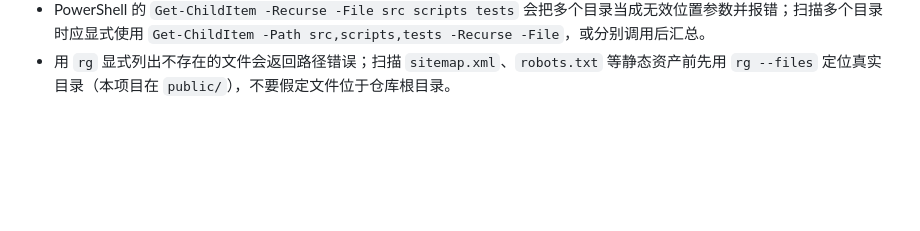
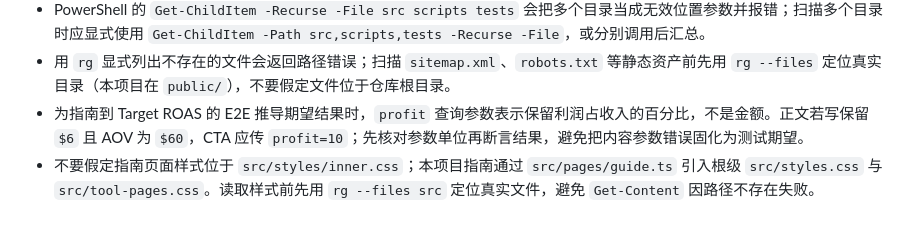
Before and after one commit to redreamality/roasbreak, a Markdown page: AGENTS.md, the part around the change. GitHub-like rendering; blank space fills up the shorter version.

Commit message:
docs: clarify retained profit query units

```diff
--- a/AGENTS.md
+++ b/AGENTS.md
@@ -99,3 +99,5 @@
 - 完整 Playwright 套件以多 worker 并发运行时，单个 `page.goto()` 可能因本机资源争用超过 30 秒，而同一用例在另一个项目或定向单 worker 复跑通过。遇到仅导航超时且其余同路径用例正常时，先用 `pnpm exec playwright test <spec> --project=<project> --grep '<test>'` 定向复核；复跑稳定通过后按并发瞬时超时记录，不要直接判定产品回归。
 - PowerShell 的 `Get-ChildItem -Recurse -File src scripts tests` 会把多个目录当成无效位置参数并报错；扫描多个目录时应显式使用 `Get-ChildItem -Path src,scripts,tests -Recurse -File`，或分别调用后汇总。
 - 用 `rg` 显式列出不存在的文件会返回路径错误；扫描 `sitemap.xml`、`robots.txt` 等静态资产前先用 `rg --files` 定位真实目录（本项目在 `public/`），不要假定文件位于仓库根目录。
+- 为指南到 Target ROAS 的 E2E 推导期望结果时，`profit` 查询参数表示保留利润占收入的百分比，不是金额。正文若写保留 `$6` 且 AOV 为 `$60`，CTA 应传 `profit=10`；先核对参数单位再断言结果，避免把内容参数错误固化为测试期望。
+- 不要假定指南页面样式位于 `src/styles/inner.css`；本项目指南通过 `src/pages/guide.ts` 引入根级 `src/styles.css` 与 `src/tool-pages.css`。读取样式前先用 `rg --files src` 定位真实文件，避免 `Get-Content` 因路径不存在失败。
```
